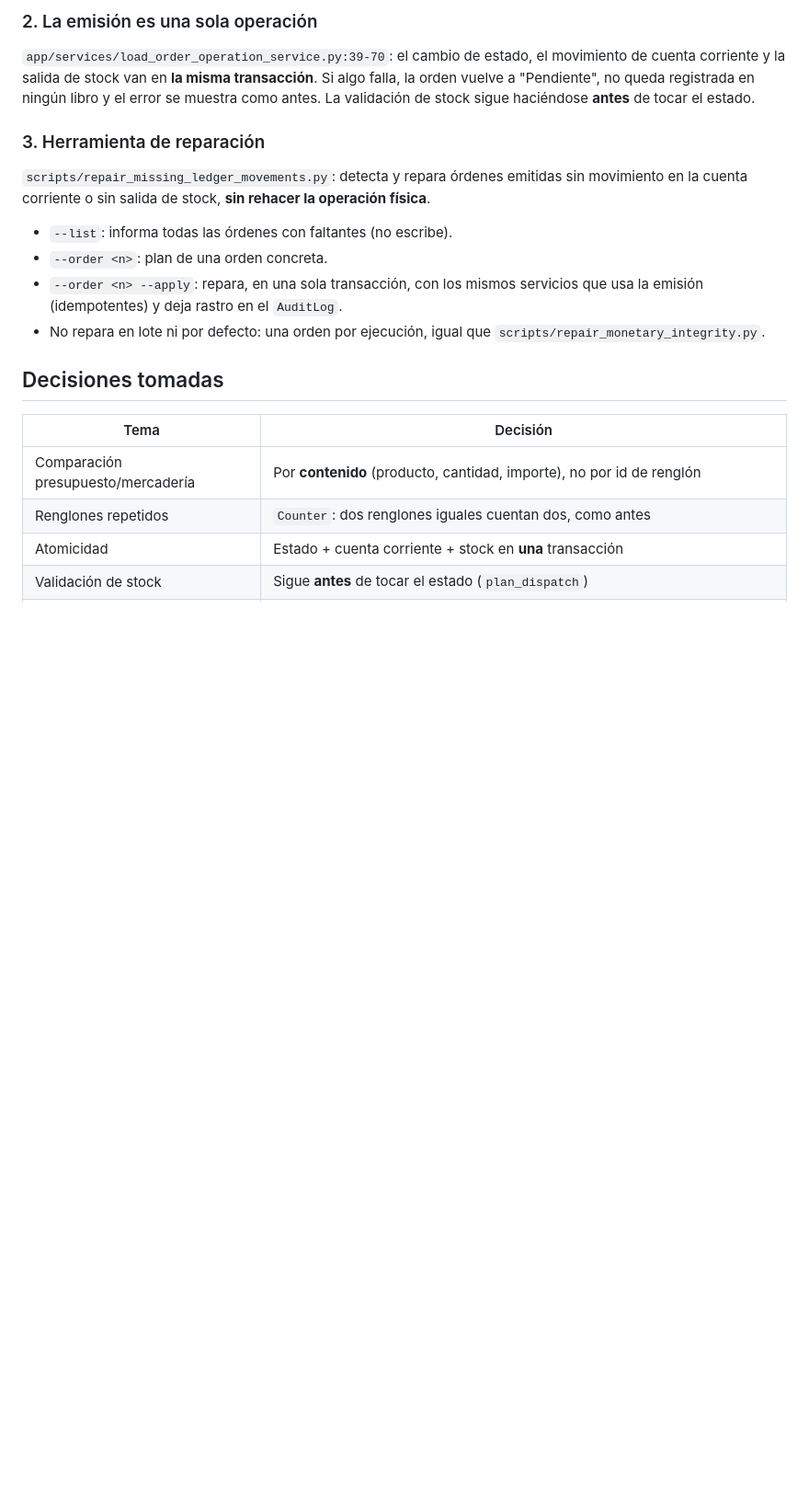
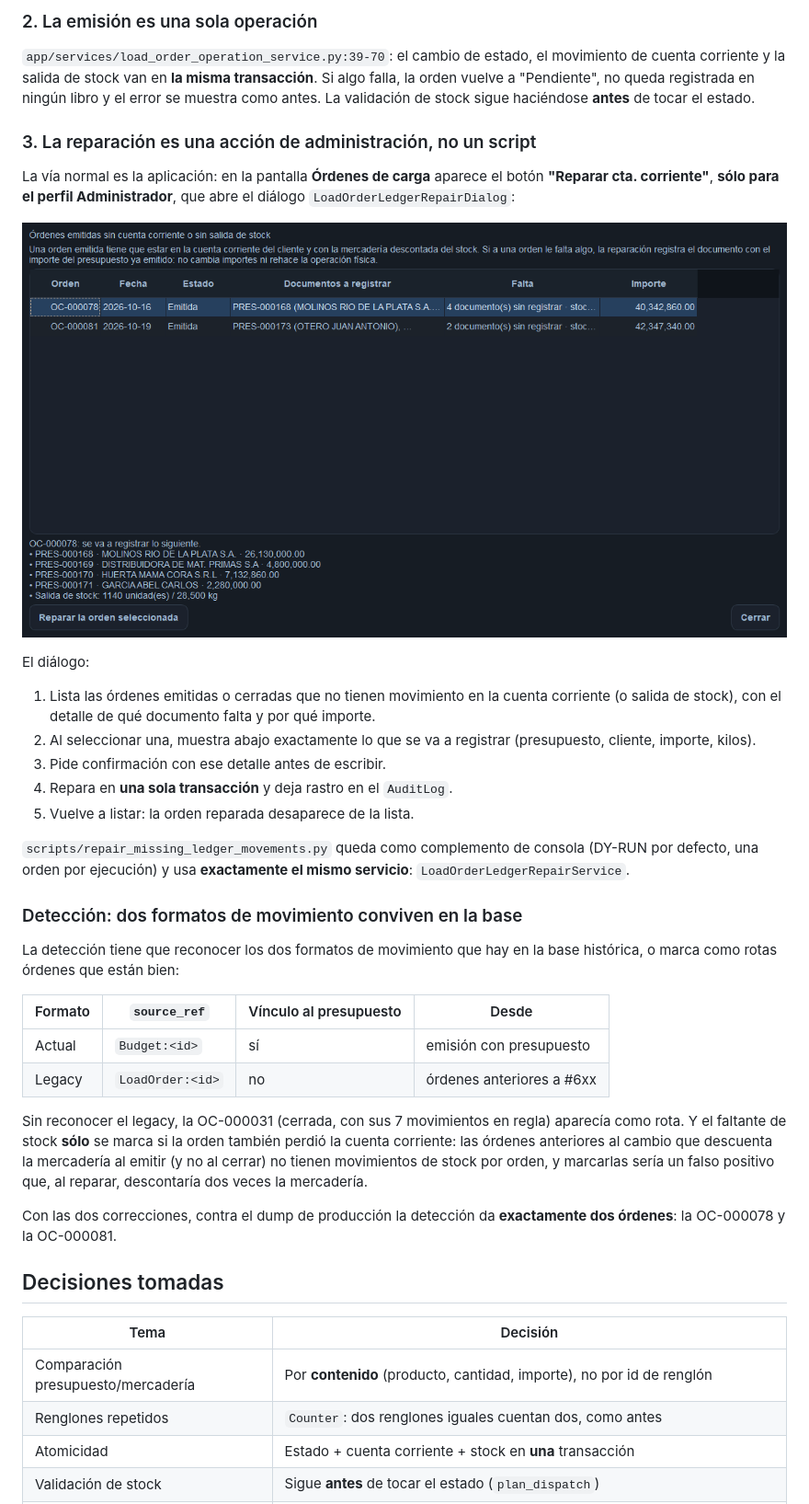
Before and after one commit to oscarvogel/femag_desktop, a Markdown page: docs/issue-726-emision-parcial-cuenta-corriente.md, the part around one of its changes. Shown at 92% size. GitHub-like rendering; pictures changed too: docs/screenshots/issue_726/admin_reparar_cuenta_corriente.png (added); blank space fills up the shorter version.

```diff
--- a/docs/issue-726-emision-parcial-cuenta-corriente.md
+++ b/docs/issue-726-emision-parcial-cuenta-corriente.md
@@ -127,18 +127,48 @@ transacción**. Si algo falla, la orden vuelve a "Pendiente", no queda registrad
 ningún libro y el error se muestra como antes. La validación de stock sigue
 haciéndose **antes** de tocar el estado.
 
-### 3. Herramienta de reparación
+### 3. La reparación es una acción de administración, no un script
 
-`scripts/repair_missing_ledger_movements.py`: detecta y repara órdenes emitidas sin
-movimiento en la cuenta corriente o sin salida de stock, **sin rehacer la operación
-física**.
+La vía normal es la aplicación: en la pantalla **Órdenes de carga** aparece el botón
+**"Reparar cta. corriente"**, **sólo para el perfil Administrador**, que abre el
+diálogo `LoadOrderLedgerRepairDialog`:
 
-- `--list`: informa todas las órdenes con faltantes (no escribe).
-- `--order <n>`: plan de una orden concreta.
-- `--order <n> --apply`: repara, en una sola transacción, con los mismos servicios
-  que usa la emisión (idempotentes) y deja rastro en el `AuditLog`.
-- No repara en lote ni por defecto: una orden por ejecución, igual que
-  `scripts/repair_monetary_integrity.py`.
+![Diálogo de reparación de cuenta corriente](screenshots/issue_726/admin_reparar_cuenta_corriente.png)
+
+El diálogo:
+
+1. Lista las órdenes emitidas o cerradas que no tienen movimiento en la cuenta
+   corriente (o salida de stock), con el detalle de qué documento falta y por
+   qué importe.
+2. Al seleccionar una, muestra abajo exactamente lo que se va a registrar
+   (presupuesto, cliente, importe, kilos).
+3. Pide confirmación con ese detalle antes de escribir.
+4. Repara en **una sola transacción** y deja rastro en el `AuditLog`.
+5. Vuelve a listar: la orden reparada desaparece de la lista.
+
+`scripts/repair_missing_ledger_movements.py` queda como complemento de consola
+(DY-RUN por defecto, una orden por ejecución) y usa **exactamente el mismo
+servicio**: `LoadOrderLedgerRepairService`.
+
+### Detección: dos formatos de movimiento conviven en la base
+
+La detección tiene que reconocer los dos formatos de movimiento que hay en la base
+histórica, o marca como rotas órdenes que están bien:
+
+| Formato | `source_ref` | Vínculo al presupuesto | Desde |
+|---|---|---|---|
+| Actual | `Budget:<id>` | sí | emisión con presupuesto |
+| Legacy | `LoadOrder:<id>` | no | órdenes anteriores a #6xx |
+
+Sin reconocer el legacy, la OC-000031 (cerrada, con sus 7 movimientos en regla)
+aparecía como rota. Y el faltante de stock **sólo** se marca si la orden también
+perdió la cuenta corriente: las órdenes anteriores al cambio que descuenta la
+mercadería al emitir (y no al cerrar) no tienen movimientos de stock por orden, y
+marcarlas sería un falso positivo que, al reparar, descontaría dos veces la
+mercadería.
+
+Con las dos correcciones, contra el dump de producción la detección da
+**exactamente dos órdenes**: la OC-000078 y la OC-000081.
 
 ## Decisiones tomadas
 
```
Also changed, not shown: other parts of docs/issue-726-emision-parcial-cuenta-corriente.md (+46 -16 lines), docs/screenshots/issue_726/ordenes_boton_reparar_admin.png (added), 6 other files.
